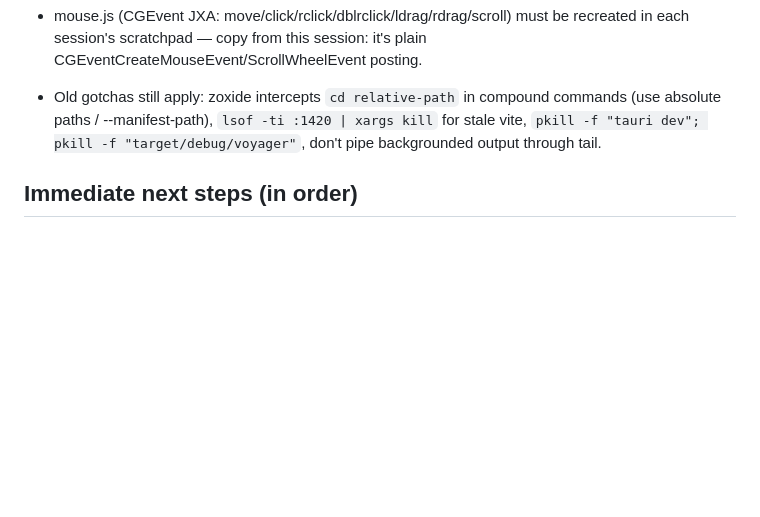
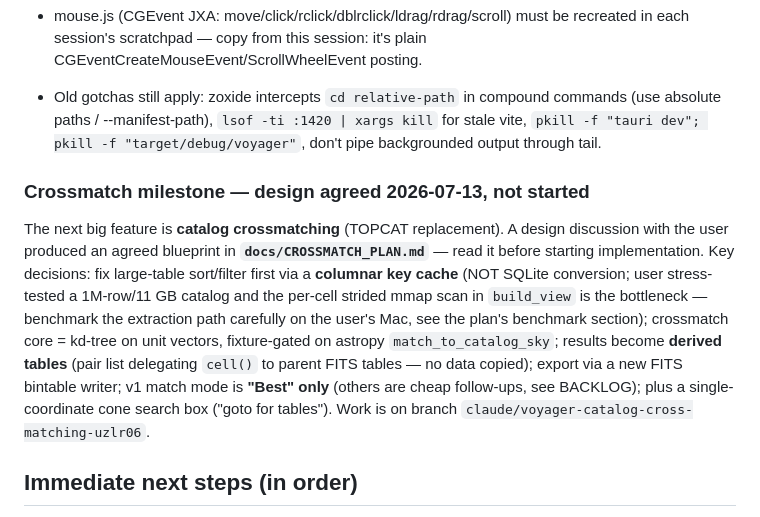
Before and after one commit to anshrg/voyager, a Markdown page: docs/STATE.md, the part around the change. GitHub-like rendering; blank space fills up the shorter version.

```diff
--- a/docs/STATE.md
+++ b/docs/STATE.md
@@ -592,6 +592,23 @@ tree, ready to review.
   :1420 | xargs kill` for stale vite, `pkill -f "tauri dev"; pkill -f
   "target/debug/voyager"`, don't pipe backgrounded output through tail.
 
+### Crossmatch milestone — design agreed 2026-07-13, not started
+
+The next big feature is **catalog crossmatching** (TOPCAT replacement). A
+design discussion with the user produced an agreed blueprint in
+**`docs/CROSSMATCH_PLAN.md`** — read it before starting implementation. Key
+decisions: fix large-table sort/filter first via a **columnar key cache**
+(NOT SQLite conversion; user stress-tested a 1M-row/11 GB catalog and the
+per-cell strided mmap scan in `build_view` is the bottleneck — benchmark the
+extraction path carefully on the user's Mac, see the plan's benchmark
+section); crossmatch core = kd-tree on unit vectors, fixture-gated on
+astropy `match_to_catalog_sky`; results become **derived tables** (pair
+list delegating `cell()` to parent FITS tables — no data copied); export via
+a new FITS bintable writer; v1 match mode is **"Best" only** (others are
+cheap follow-ups, see BACKLOG); plus a single-coordinate cone search box
+("goto for tables"). Work is on branch
+`claude/voyager-catalog-cross-matching-uzlr06`.
+
 ## Immediate next steps (in order)
 
 1. ~~Collect the user's results on the verification hand-off~~ **DONE
```
Also changed, not shown: docs/BACKLOG.md (+13 -0 lines), docs/CROSSMATCH_PLAN.md (added, +104 -0 lines).
